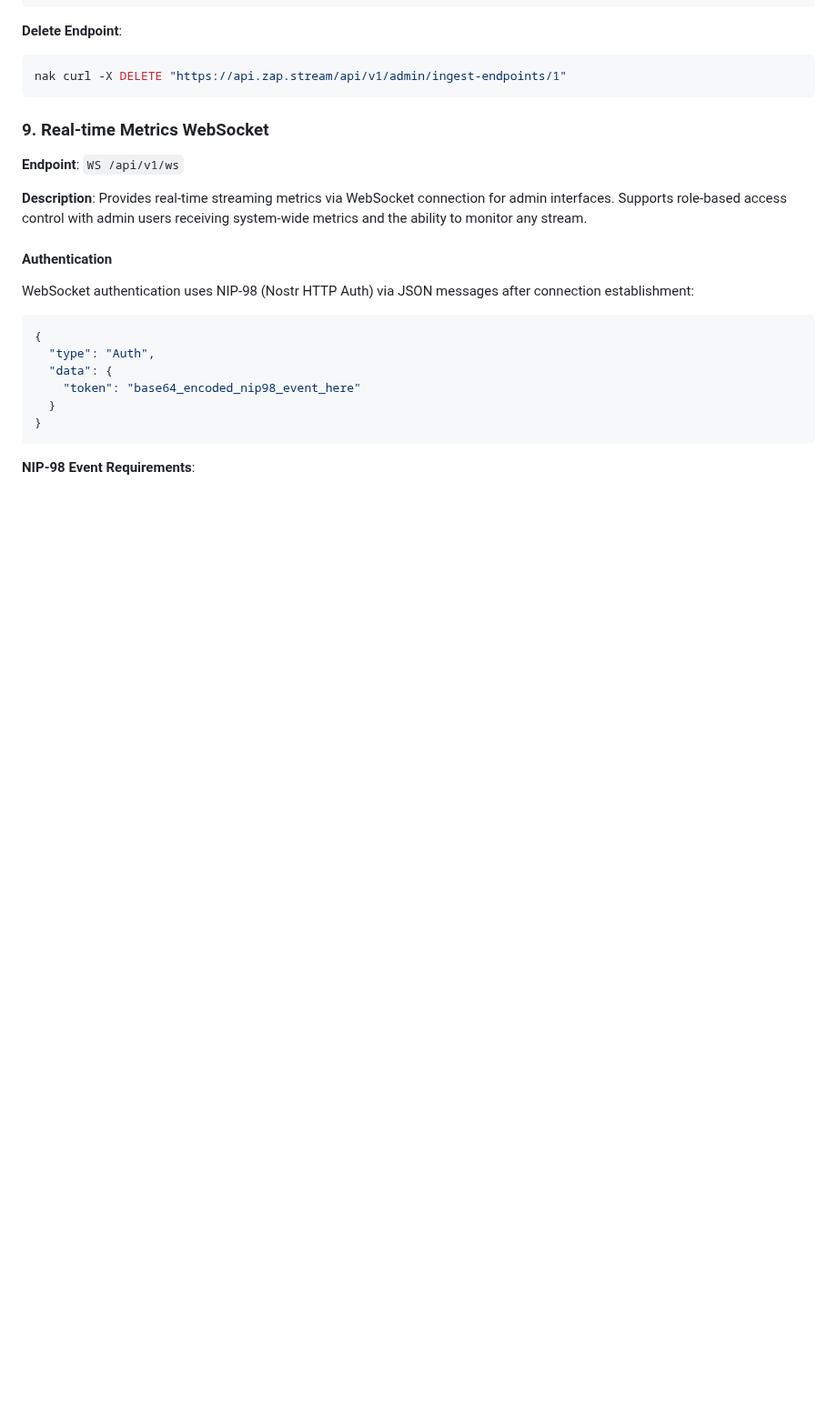
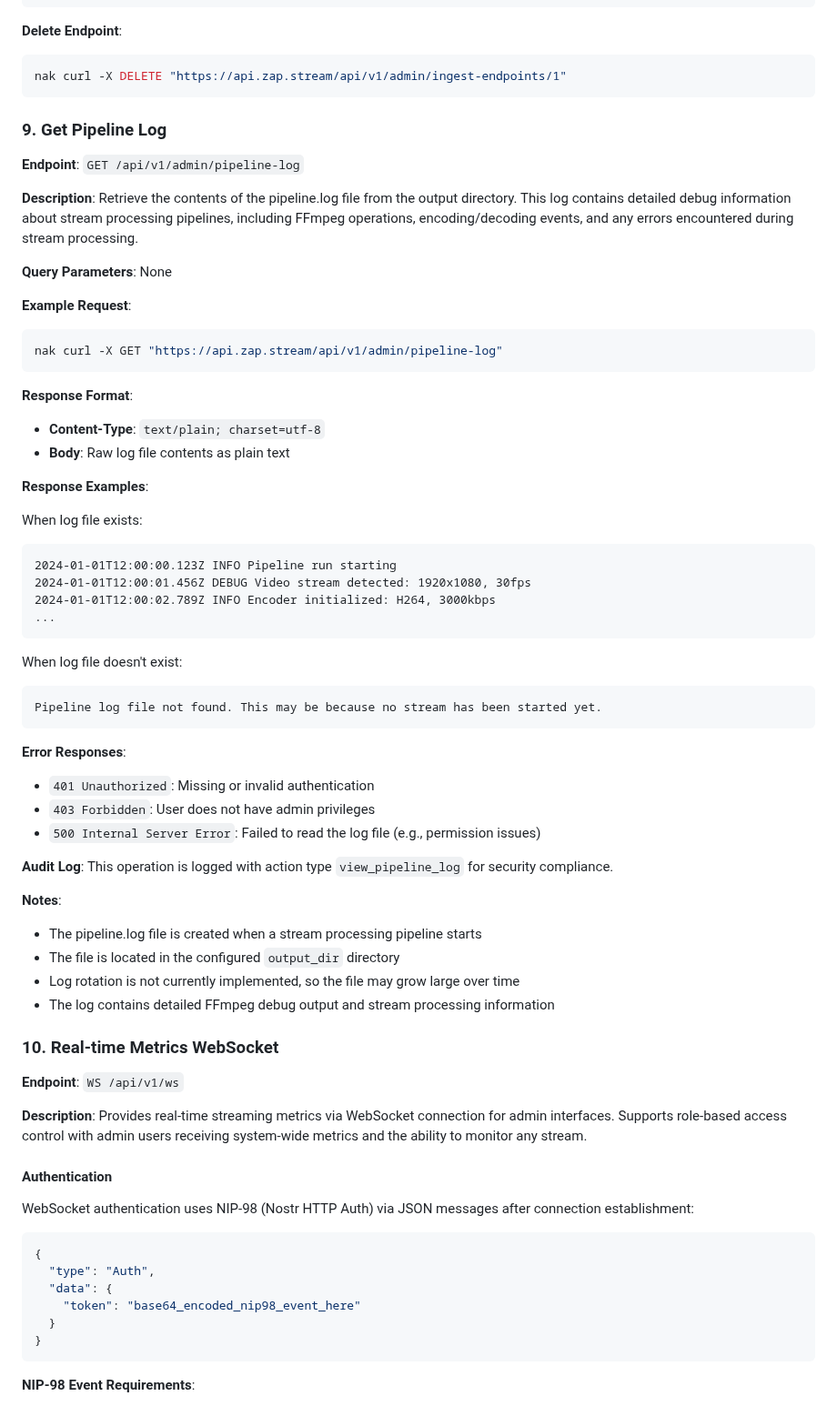
Before and after one commit to v0l/zap-stream-core, a Markdown page: docs/ADMIN_API.md, the part around the change. Shown at 91% size. GitHub-like rendering; blank space fills up the shorter version.

Commit message:
Add documentation for pipeline log endpoint
Co-authored-by: v0l <1172179+v0l@users.noreply.github.com>

````diff
--- a/docs/ADMIN_API.md
+++ b/docs/ADMIN_API.md
@@ -830,7 +830,52 @@ nak curl -X PATCH "https://api.zap.stream/api/v1/admin/ingest-endpoints/1" \
 nak curl -X DELETE "https://api.zap.stream/api/v1/admin/ingest-endpoints/1"
 ```
 
-### 9. Real-time Metrics WebSocket
+### 9. Get Pipeline Log
+
+**Endpoint**: `GET /api/v1/admin/pipeline-log`
+
+**Description**: Retrieve the contents of the pipeline.log file from the output directory. This log contains detailed debug information about stream processing pipelines, including FFmpeg operations, encoding/decoding events, and any errors encountered during stream processing.
+
+**Query Parameters**: None
+
+**Example Request**:
+```bash
+nak curl -X GET "https://api.zap.stream/api/v1/admin/pipeline-log"
+```
+
+**Response Format**:
+- **Content-Type**: `text/plain; charset=utf-8`
+- **Body**: Raw log file contents as plain text
+
+**Response Examples**:
+
+When log file exists:
+```
+2024-01-01T12:00:00.123Z INFO Pipeline run starting
+2024-01-01T12:00:01.456Z DEBUG Video stream detected: 1920x1080, 30fps
+2024-01-01T12:00:02.789Z INFO Encoder initialized: H264, 3000kbps
+...
+```
+
+When log file doesn't exist:
+```
+Pipeline log file not found. This may be because no stream has been started yet.
+```
+
+**Error Responses**:
+- `401 Unauthorized`: Missing or invalid authentication
+- `403 Forbidden`: User does not have admin privileges
+- `500 Internal Server Error`: Failed to read the log file (e.g., permission issues)
+
+**Audit Log**: This operation is logged with action type `view_pipeline_log` for security compliance.
+
+**Notes**:
+- The pipeline.log file is created when a stream processing pipeline starts
+- The file is located in the configured `output_dir` directory
+- Log rotation is not currently implemented, so the file may grow large over time
+- The log contains detailed FFmpeg debug output and stream processing information
+
+### 10. Real-time Metrics WebSocket
 
 **Endpoint**: `WS /api/v1/ws`
 
````
